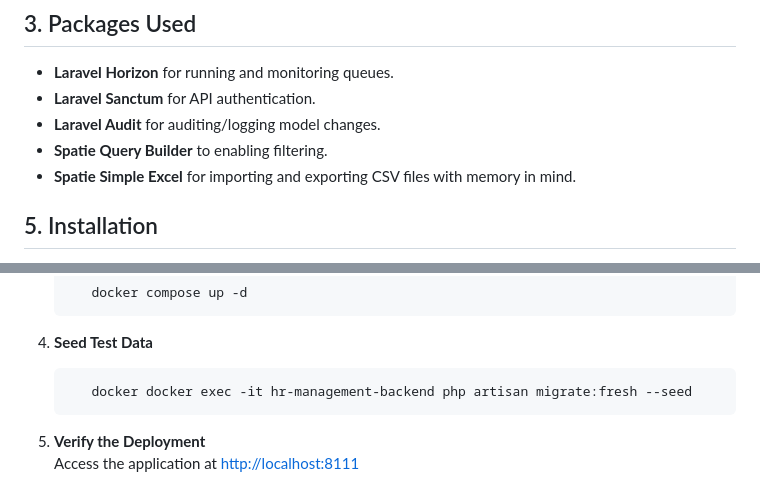
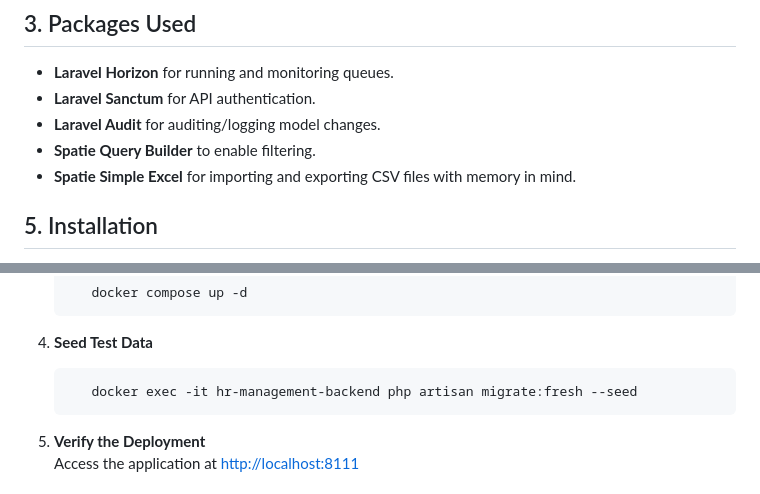
Before and after one commit to ravensborn/hr-management-api, a Markdown page: README.md, 2 parts joined by grey strips. GitHub-like rendering.

Commit message:
Fix typos in README for clarity and correctness

````diff
--- a/README.md
+++ b/README.md
@@ -34,7 +34,7 @@ This project runs on the latest version of PHP 8.4 and is built using the Larave
 - **Laravel Horizon** for running and monitoring queues.
 - **Laravel Sanctum** for API authentication.
 - **Laravel Audit** for auditing/logging model changes.
-- **Spatie Query Builder** to enabling filtering.
+- **Spatie Query Builder** to enable filtering.
 - **Spatie Simple Excel** for importing and exporting CSV files with memory in mind.
 
 ## 5. Installation
@@ -66,7 +66,7 @@ Follow these steps to set up and run the application using Docker:
 
 4. **Seed Test Data**
    ```bash
-      docker docker exec -it hr-management-backend php artisan migrate:fresh --seed
+      docker exec -it hr-management-backend php artisan migrate:fresh --seed
    ```
 
 5. **Verify the Deployment**
````
